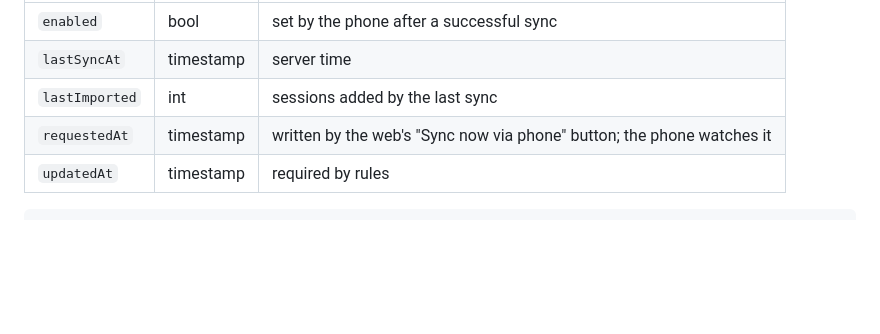
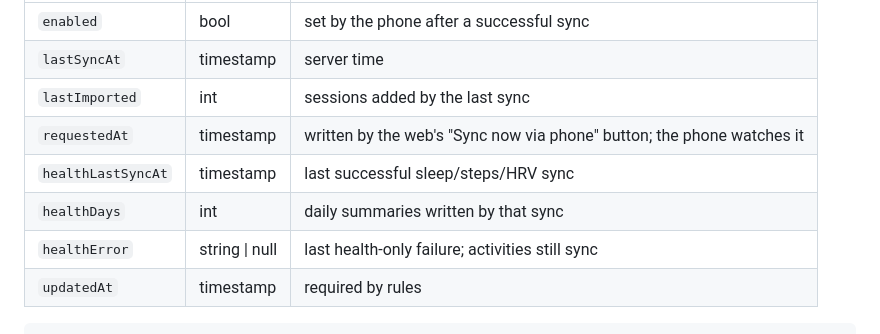
Before and after one commit to Paul4805/paulplan, a Markdown page: docs/schema.md, the part around the change. Rendered like a GitHub page; blank space fills up the shorter version.

````diff
--- a/docs/schema.md
+++ b/docs/schema.md
@@ -90,6 +90,9 @@ Sync status only. The Garmin Personal API key lives on the Android device and is
 | `lastSyncAt` | timestamp | server time |
 | `lastImported` | int | sessions added by the last sync |
 | `requestedAt` | timestamp | written by the web's "Sync now via phone" button; the phone watches it |
+| `healthLastSyncAt` | timestamp | last successful sleep/steps/HRV sync |
+| `healthDays` | int | daily summaries written by that sync |
+| `healthError` | string \| null | last health-only failure; activities still sync |
 | `updatedAt` | timestamp | required by rules |
 
 ```json
````
Also changed, not shown: README.md (+1 -0 lines), docs/screenshots/stats.png, 8 other files.
